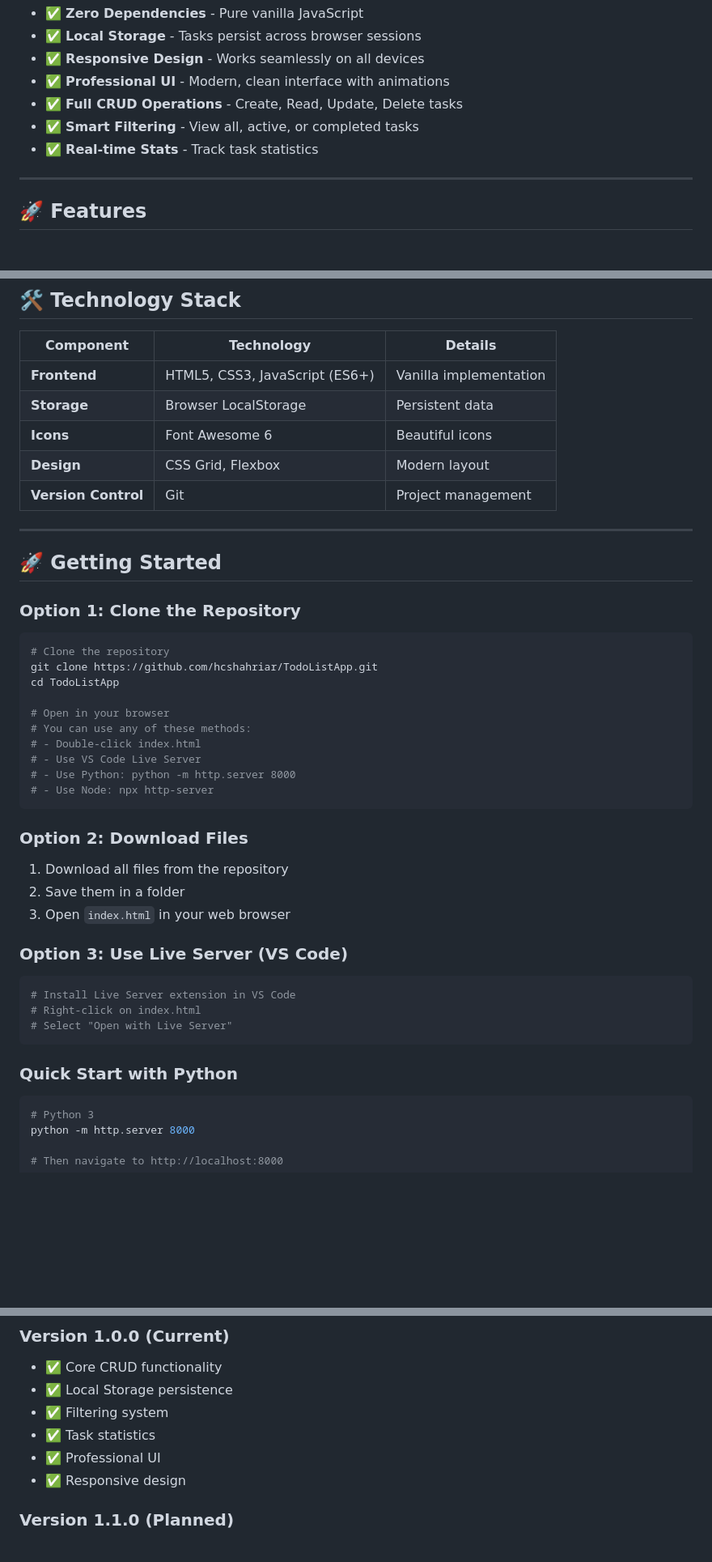
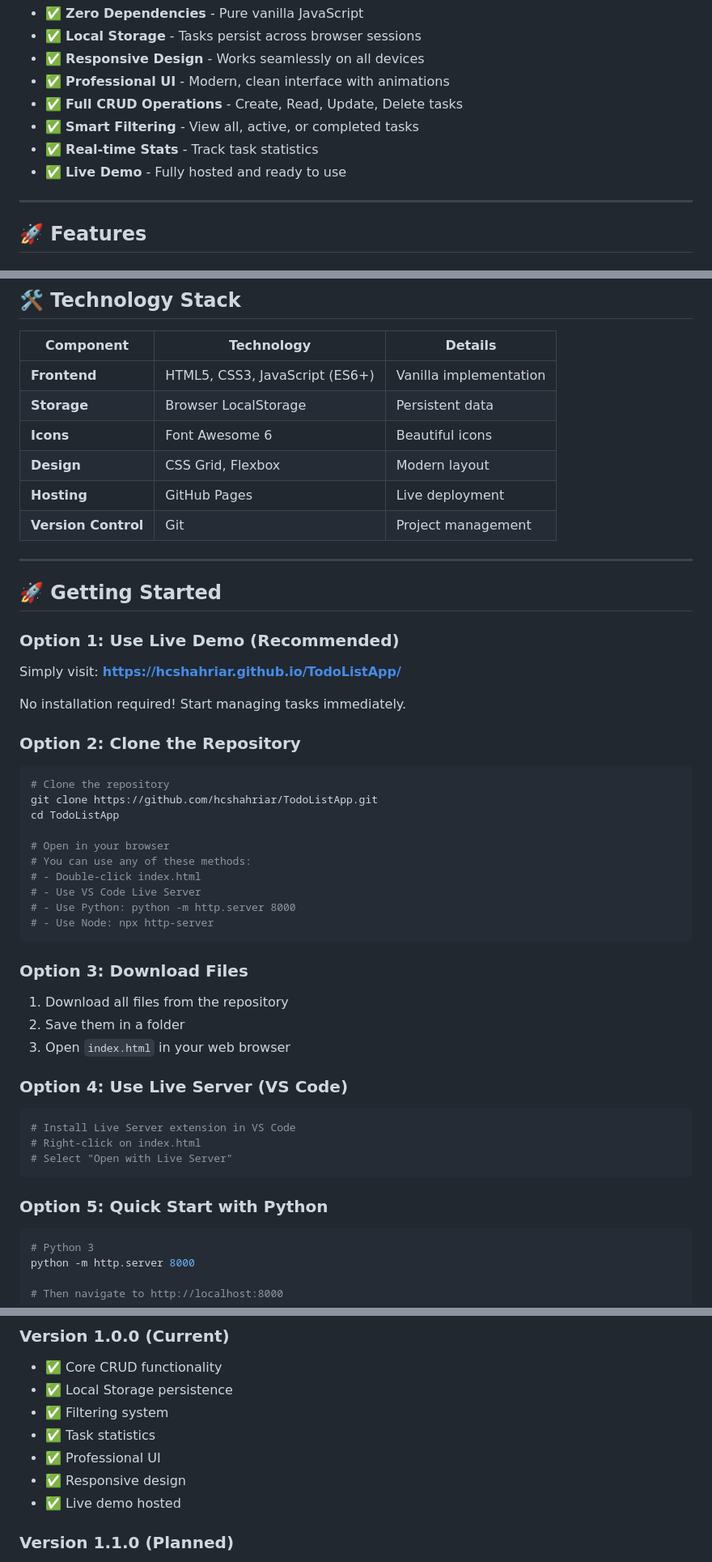
Before and after one commit to hcshahriar/TodoListApp, a Markdown page: README.md, 3 parts joined by grey strips. Shown at 81% size. Drawn GitHub-style; blank space fills up the shorter version.

````diff
--- a/README.md
+++ b/README.md
@@ -44,6 +64,7 @@ Key highlights:
 - ✅ **Full CRUD Operations** - Create, Read, Update, Delete tasks
 - ✅ **Smart Filtering** - View all, active, or completed tasks
 - ✅ **Real-time Stats** - Track task statistics
+- ✅ **Live Demo** - Fully hosted and ready to use
 
 ---
 
@@ -77,13 +98,19 @@ Key highlights:
 | **Storage** | Browser LocalStorage | Persistent data |
 | **Icons** | Font Awesome 6 | Beautiful icons |
 | **Design** | CSS Grid, Flexbox | Modern layout |
+| **Hosting** | GitHub Pages | Live deployment |
 | **Version Control** | Git | Project management |
 
 ---
 
 ## 🚀 Getting Started
 
-### Option 1: Clone the Repository
+### Option 1: Use Live Demo (Recommended)
+Simply visit: **[https://hcshahriar.github.io/TodoListApp/](https://hcshahriar.github.io/TodoListApp/)**
+
+No installation required! Start managing tasks immediately.
+
+### Option 2: Clone the Repository
 
 ```bash
 # Clone the repository
@@ -98,13 +125,13 @@ cd TodoListApp
 # - Use Node: npx http-server
 ```
 
-### Option 2: Download Files
+### Option 3: Download Files
 
 1. Download all files from the repository
 2. Save them in a folder
 3. Open `index.html` in your web browser
 
-### Option 3: Use Live Server (VS Code)
+### Option 4: Use Live Server (VS Code)
 
 ```bash
 # Install Live Server extension in VS Code
@@ -112,7 +139,7 @@ cd TodoListApp
 # Select "Open with Live Server"
 ```
 
-### Quick Start with Python
+### Option 5: Quick Start with Python
 
 ```bash
 # Python 3
@@ -322,6 +349,7 @@ const app = new TodoListApp();
 - ✅ Task statistics
 - ✅ Professional UI
 - ✅ Responsive design
+- ✅ Live demo hosted
 
 ### Version 1.1.0 (Planned)
 - [ ] Task categories/tags
````
Also changed, not shown: other parts of README.md (+25 -1 lines).
